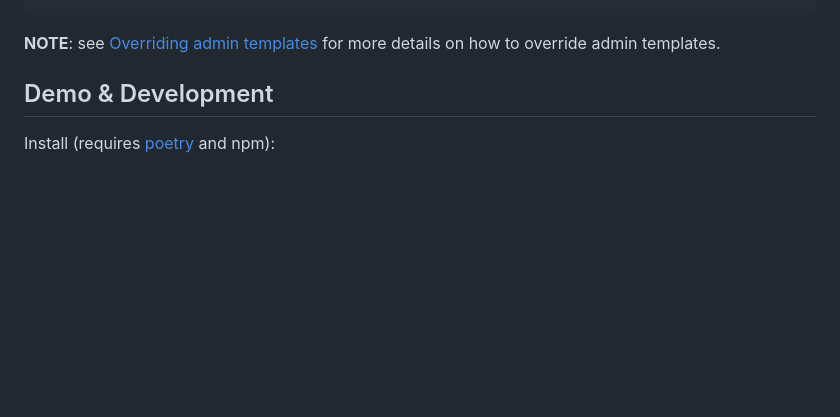
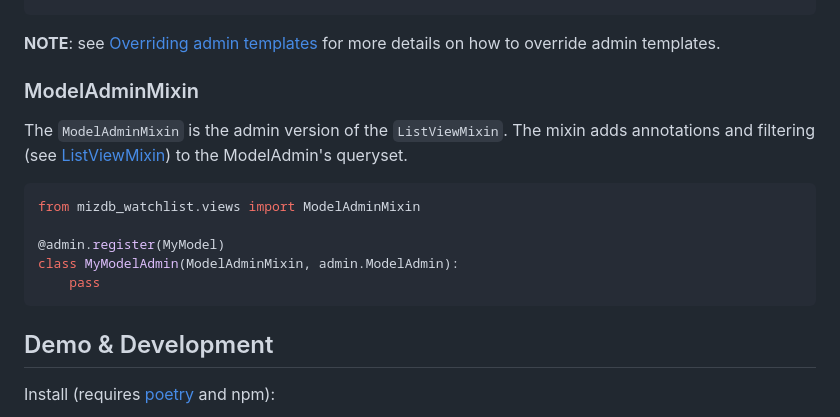
Before and after one commit to Actionb/mizdb-watchlist, a Markdown page: README.md, the part around the change. GitHub-like rendering; blank space fills up the shorter version.

Commit message:
Add description of ModelAdminMixin

````diff
--- a/README.md
+++ b/README.md
@@ -218,6 +218,19 @@ To add a link to the watchlist overview to the admin user links, overwrite
 **NOTE**: see [Overriding admin templates](https://docs.djangoproject.com/en/5.0/ref/contrib/admin/#admin-overriding-templates)
 for more details on how to override admin templates.
 
+### ModelAdminMixin
+
+The `ModelAdminMixin` is the admin version of the `ListViewMixin`. The mixin adds
+annotations and filtering (see [ListViewMixin](#listviewmixin)) to the ModelAdmin's
+queryset.
+```python
+from mizdb_watchlist.views import ModelAdminMixin
+
+@admin.register(MyModel)
+class MyModelAdmin(ModelAdminMixin, admin.ModelAdmin):
+    pass
+```
+
 
 ## Demo & Development
 
````
